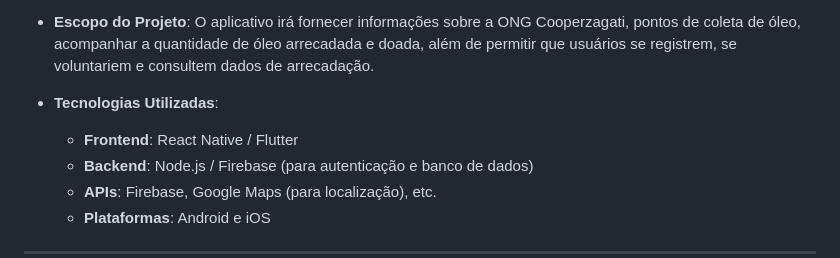
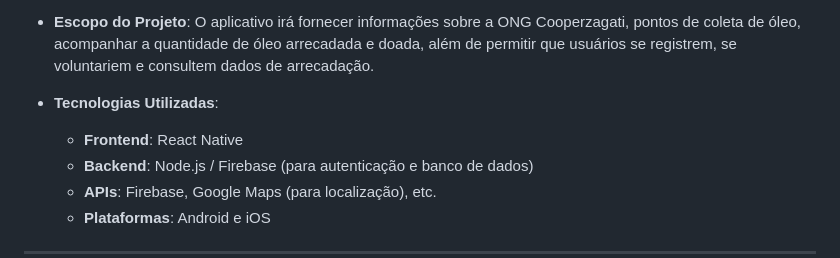
Before and after one commit to RL-Guerra/Cooperzagati, a Markdown page: README.md, the part around the change. GitHub-like rendering.

```diff
--- a/README.md
+++ b/README.md
@@ -6,7 +6,7 @@
 - **Escopo do Projeto**: O aplicativo irá fornecer informações sobre a ONG Cooperzagati, pontos de coleta de óleo, acompanhar a quantidade de óleo arrecadada e doada, além de permitir que usuários se registrem, se voluntariem e consultem dados de arrecadação.
 
 - **Tecnologias Utilizadas**:
-  - **Frontend**: React Native / Flutter
+  - **Frontend**: React Native
   - **Backend**: Node.js / Firebase (para autenticação e banco de dados)
   - **APIs**: Firebase, Google Maps (para localização), etc.
   - **Plataformas**: Android e iOS
```
